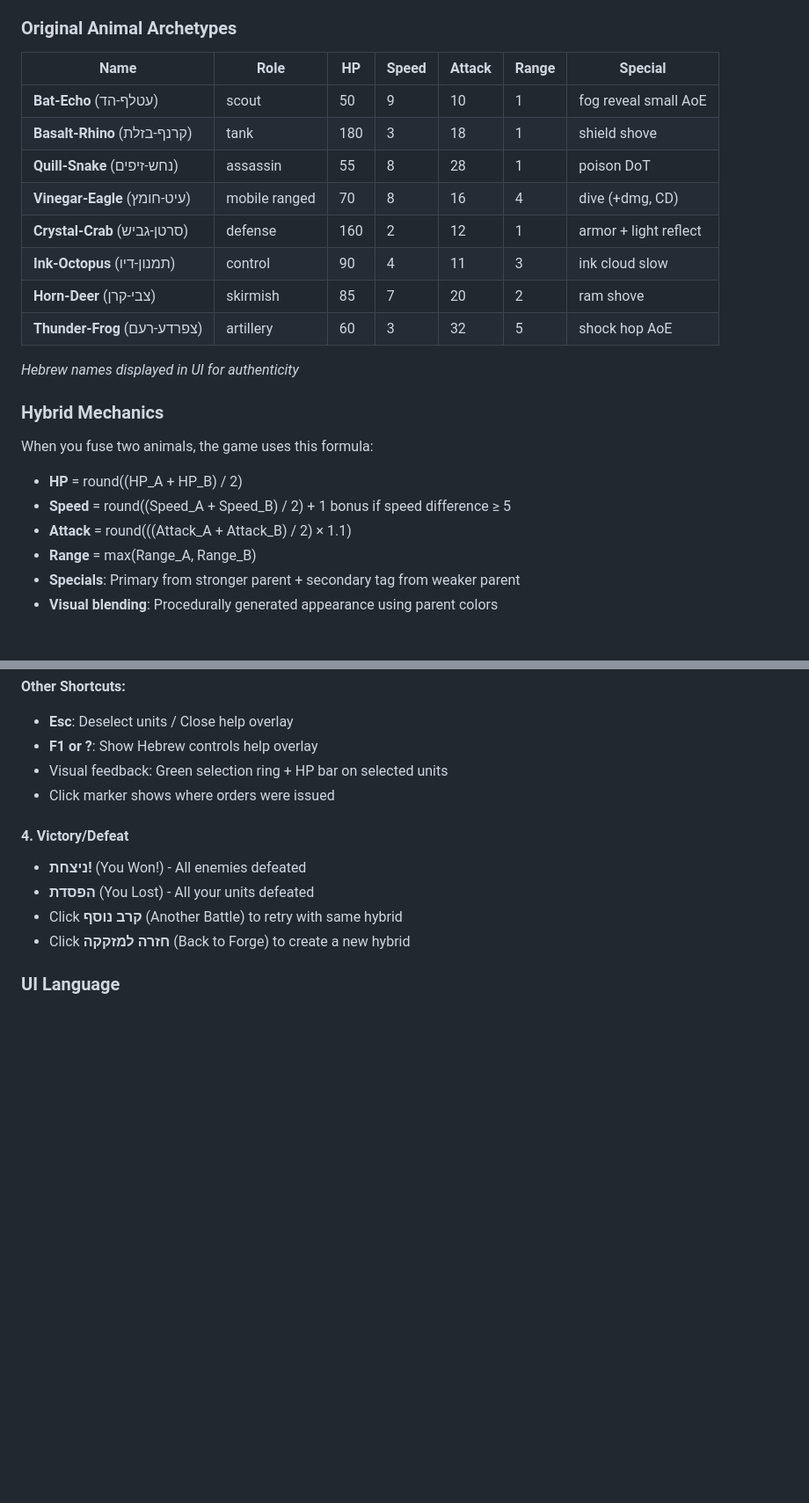
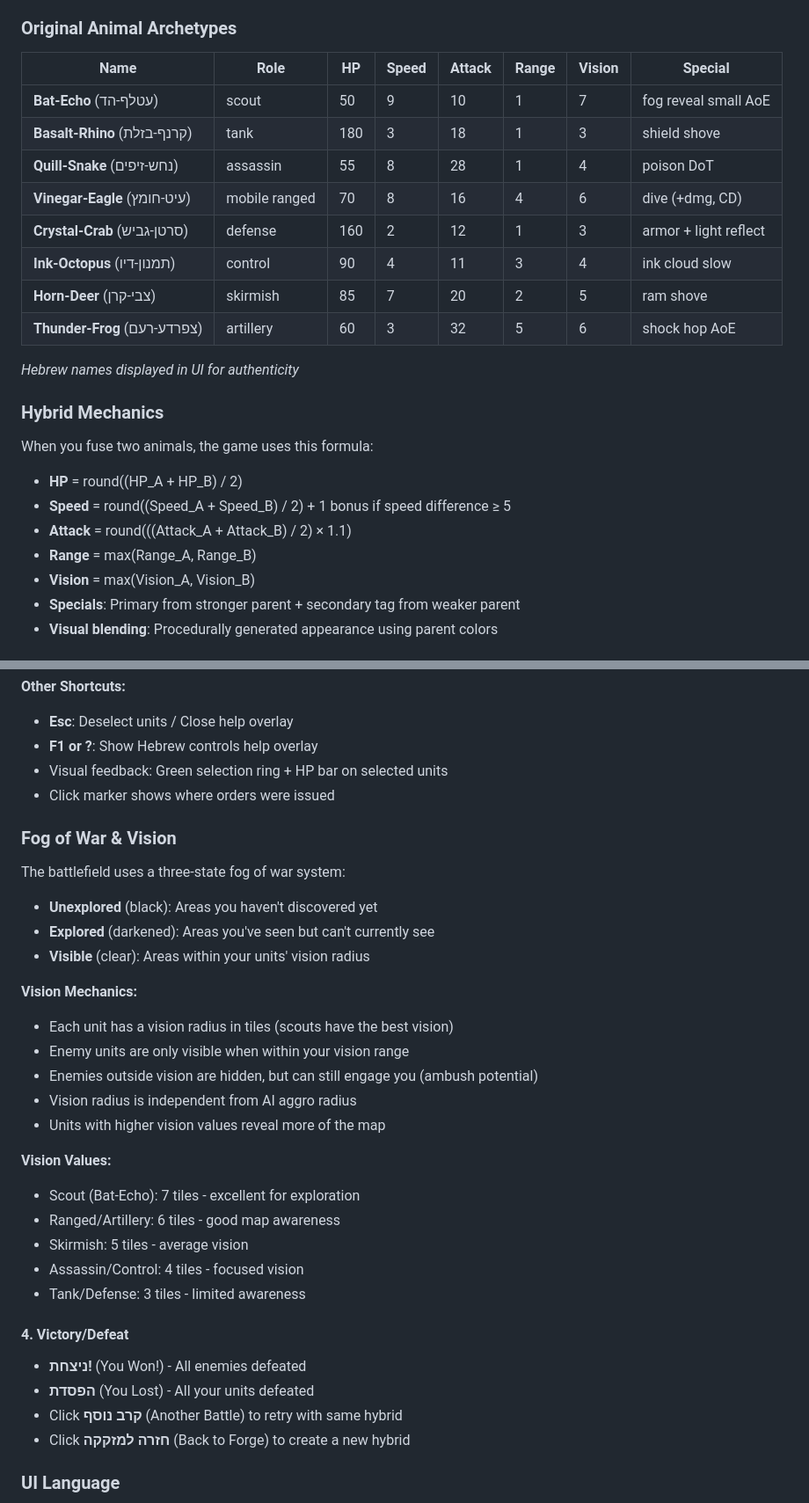
Before and after one commit to TomTsadaka/chimera-skirmish, a Markdown page: README.md, 2 parts joined by grey strips. Shown at 88% size. Rendered like a GitHub page; blank space fills up the shorter version.

Commit message:
docs: add vision radii to README and document fog of war system

```diff
--- a/README.md
+++ b/README.md
@@ -14,16 +14,16 @@ A playable browser-based real-time strategy game where you fuse animal archetype
 
 ### Original Animal Archetypes
 
-| Name | Role | HP | Speed | Attack | Range | Special |
-|------|------|----|----|--------|-------|---------|
-| **Bat-Echo** (עטלף-הד) | scout | 50 | 9 | 10 | 1 | fog reveal small AoE |
-| **Basalt-Rhino** (קרנף-בזלת) | tank | 180 | 3 | 18 | 1 | shield shove |
-| **Quill-Snake** (נחש-זיפים) | assassin | 55 | 8 | 28 | 1 | poison DoT |
-| **Vinegar-Eagle** (עיט-חומץ) | mobile ranged | 70 | 8 | 16 | 4 | dive (+dmg, CD) |
-| **Crystal-Crab** (סרטן-גביש) | defense | 160 | 2 | 12 | 1 | armor + light reflect |
-| **Ink-Octopus** (תמנון-דיו) | control | 90 | 4 | 11 | 3 | ink cloud slow |
-| **Horn-Deer** (צבי-קרן) | skirmish | 85 | 7 | 20 | 2 | ram shove |
-| **Thunder-Frog** (צפרדע-רעם) | artillery | 60 | 3 | 32 | 5 | shock hop AoE |
+| Name | Role | HP | Speed | Attack | Range | Vision | Special |
+|------|------|----|----|--------|-------|--------|---------|
+| **Bat-Echo** (עטלף-הד) | scout | 50 | 9 | 10 | 1 | 7 | fog reveal small AoE |
+| **Basalt-Rhino** (קרנף-בזלת) | tank | 180 | 3 | 18 | 1 | 3 | shield shove |
+| **Quill-Snake** (נחש-זיפים) | assassin | 55 | 8 | 28 | 1 | 4 | poison DoT |
+| **Vinegar-Eagle** (עיט-חומץ) | mobile ranged | 70 | 8 | 16 | 4 | 6 | dive (+dmg, CD) |
+| **Crystal-Crab** (סרטן-גביש) | defense | 160 | 2 | 12 | 1 | 3 | armor + light reflect |
+| **Ink-Octopus** (תמנון-דיו) | control | 90 | 4 | 11 | 3 | 4 | ink cloud slow |
+| **Horn-Deer** (צבי-קרן) | skirmish | 85 | 7 | 20 | 2 | 5 | ram shove |
+| **Thunder-Frog** (צפרדע-רעם) | artillery | 60 | 3 | 32 | 5 | 6 | shock hop AoE |
 
 *Hebrew names displayed in UI for authenticity*
 
@@ -34,6 +34,7 @@ When you fuse two animals, the game uses this formula:
 - **Speed** = round((Speed_A + Speed_B) / 2) + 1 bonus if speed difference ≥ 5
 - **Attack** = round(((Attack_A + Attack_B) / 2) × 1.1)
 - **Range** = max(Range_A, Range_B)
+- **Vision** = max(Vision_A, Vision_B)
 - **Specials**: Primary from stronger parent + secondary tag from weaker parent
 - **Visual blending**: Procedurally generated appearance using parent colors
 
@@ -120,6 +121,27 @@ The game will open automatically at `http://localhost:3000`
 - Visual feedback: Green selection ring + HP bar on selected units
 - Click marker shows where orders were issued
 
+### Fog of War & Vision
+
+The battlefield uses a three-state fog of war system:
+- **Unexplored** (black): Areas you haven't discovered yet
+- **Explored** (darkened): Areas you've seen but can't currently see
+- **Visible** (clear): Areas within your units' vision radius
+
+**Vision Mechanics:**
+- Each unit has a vision radius in tiles (scouts have the best vision)
+- Enemy units are only visible when within your vision range
+- Enemies outside vision are hidden, but can still engage you (ambush potential)
+- Vision radius is independent from AI aggro radius
+- Units with higher vision values reveal more of the map
+
+**Vision Values:**
+- Scout (Bat-Echo): 7 tiles - excellent for exploration
+- Ranged/Artillery: 6 tiles - good map awareness
+- Skirmish: 5 tiles - average vision
+- Assassin/Control: 4 tiles - focused vision
+- Tank/Defense: 3 tiles - limited awareness
+
 #### 4. Victory/Defeat
 - **ניצחת!** (You Won!) - All enemies defeated
 - **הפסדת** (You Lost) - All your units defeated
```
